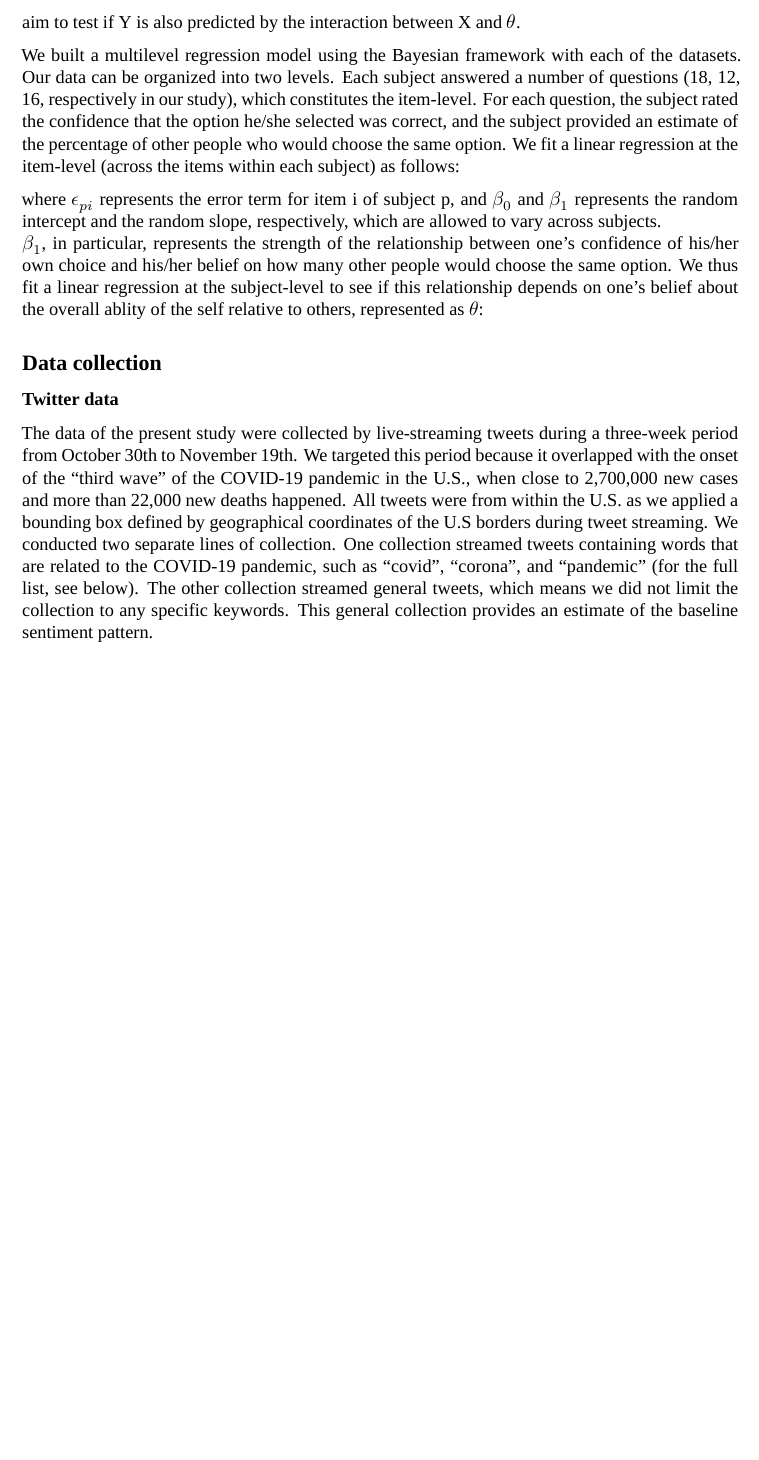
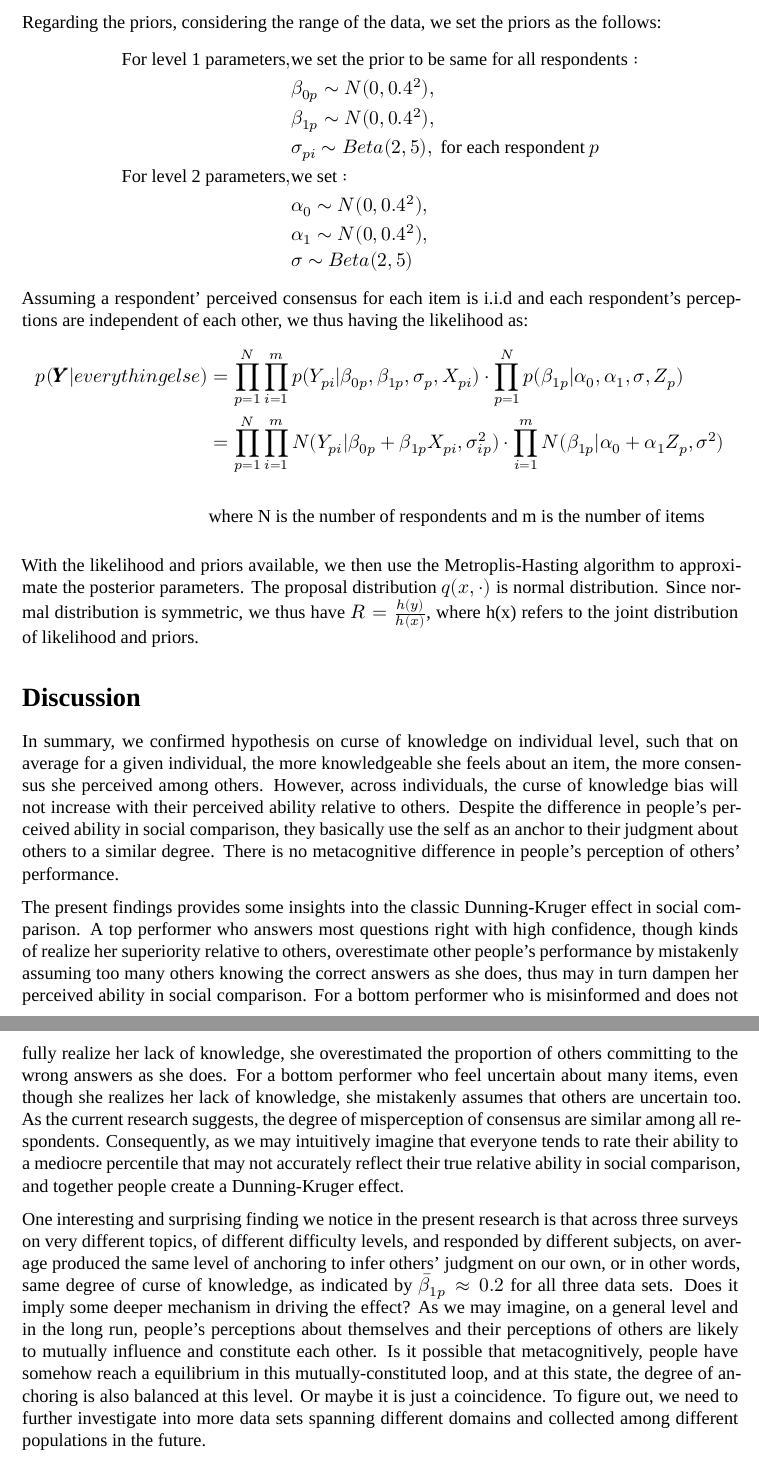
Before and after one commit to luluknowsnothing/Stats551FinalProject, an R Markdown document (final_paper_draft.Rmd): part of page 4 of 4 before the commit and two parts of pages 4 and 5 of 5 after it, the two joined at a grey line, cut at the place of the change, the shorter picture padded with empty space. Rendered offline with R 4.5, knitr and Pandoc, then LaTeX, with nearby package versions; a font, style sheet, LaTeX package, included part or bibliography that could not be used is replaced or left out.

Commit message:
Update final_paper_draft.Rmd

````diff
--- a/final_paper_draft.Rmd
+++ b/final_paper_draft.Rmd
@@ -68 +75,24 @@ Following our theoretical questions, we therefore constructed a two-level model
 
+Regarding the priors, considering the range of the data, we set the priors as the follows:
+$$
+\begin{aligned}
+\text{For level 1 parameters}, & \text{we set the prior to be same for all respondents}: \\
+&\beta_{0p} \sim N(0,0.4^2), \\
+&\beta_{1p} \sim N(0,0.4^2), \\
+&\sigma_{pi} \sim Beta(2,5), \text{ for each respondent } p \\
+\text{For level 2 parameters}, & \text{we set}: \\
+&\alpha_{0} \sim N(0,0.4^2), \\
+&\alpha_{1} \sim N(0,0.4^2), \\
+&\sigma \sim Beta(2,5) \\
+\end{aligned}
+$$
+Assuming a respondent' perceived consensus for each item is i.i.d and each respondent's perceptions are independent of each other, we thus having the likelihood as:
+$$
+\begin{aligned}
+p(\pmb{Y}|everything else) &= \prod_{p=1}^N \prod_{i=1}^m p(Y_{pi}|\beta_{0p},\beta_{1p},\sigma_{p},X_{pi})\cdot
+\prod_{p=1}^N p(\beta_{1p}|\alpha_0,\alpha_1,\sigma,Z_p) \\
+&= \prod_{p=1}^N \prod_{i=1}^m N(Y_{pi}|\beta_{0p}+\beta_{1p}X_{pi},\sigma_{ip}^2) \cdot
+\prod_{i=1}^m N(\beta_{1p}|\alpha_0+\alpha_1Z_{p},\sigma^2)\\
+\\
+&\text{where N is the number of respondents and m is the number of items}
+\end{aligned}
@@ -73,17 +101,11 @@ Taking the performance on a multiple-choice question in a test as an example. A
-We built a multilevel regression model using the Bayesian framework with each of the datasets. Our data can be organized into two levels. Each subject answered a number of questions (18, 12, 16, respectively in our study), which constitutes the item-level. For each question, the subject rated the confidence that the option he/she selected was correct, and the subject provided an estimate of the percentage of other people who would choose the same option. We fit a linear regression at the item-level (across the items within each subject) as follows:
-
-
-where $\epsilon_{pi}$ represents the error term for item i of subject p, and  $\beta_0$ and $\beta_1$ represents the random intercept and the random slope, respectively, which are allowed to vary across subjects.
-$\beta_1$, in particular, represents the strength of the relationship between one's confidence of his/her own choice and his/her belief on how many other people would choose the same option. We thus fit a linear regression at the subject-level to see if this relationship depends on one's belief about the overall ablity of the self relative to others, represented as $\theta$:
+With the likelihood and priors available, we then use the Metroplis-Hasting algorithm to approximate the posterior parameters. The proposal distribution $q(x,\cdot)$ is normal distribution. Since normal distribution is symmetric, we thus have $R=\frac{h(y)}{h(x)}$, where h(x) refers to the joint distribution of likelihood and priors.
 
 
 
 
+# Discussion
+In summary, we confirmed hypothesis on curse of knowledge on individual level, such that on average for a given individual, the more knowledgeable she feels about an item, the more consensus she perceived among others. However, across individuals, the curse of knowledge bias will not increase with their perceived ability relative to others. Despite the difference in people's perceived ability in social comparison, they basically use the self as an anchor to their judgment about others to a similar degree. There is no metacognitive difference in people's perception of others' performance.
 
-## Data collection
+The present findings provides some insights into the classic Dunning-Kruger effect in social comparison. A top performer who answers most questions right with high confidence, though kinds of realize her superiority relative to others, overestimate other people's performance by mistakenly assuming too many others knowing the correct answers as she does, thus may in turn dampen her perceived ability in social comparison. For a bottom performer who is misinformed and does not fully realize her lack of knowledge, she overestimated the proportion of others committing to the wrong answers as she does. For a bottom performer who feel uncertain about many items, even though she realizes her lack of knowledge, she mistakenly assumes that others are uncertain too. As the current research suggests, the degree of misperception of consensus are similar among all respondents. Consequently, as we may intuitively imagine that everyone tends to rate their ability to a mediocre percentile that may not accurately reflect their true relative ability in social comparison, and together people create a Dunning-Kruger effect.
 
-### Twitter data
-
-The data of the present study were collected by live-streaming tweets during a three-week period from October 30th to November 19th. We targeted this period because it overlapped with the onset of the "third wave" of the COVID-19 pandemic in the U.S., when close to 2,700,000 new cases and more than 22,000 new deaths happened. All tweets were from within the U.S. as we applied a bounding box defined by geographical coordinates of the U.S borders during tweet streaming. We conducted two separate lines of collection. One collection streamed tweets containing words that are related to the COVID-19 pandemic, such as "covid", "corona", and "pandemic" (for the full list, see below). The other collection streamed general tweets, which means we did not limit the collection to any specific keywords. This general collection provides an estimate of the baseline sentiment pattern.
-
-```{r covid list, eval = FALSE}
+One interesting and surprising finding we notice in the present research is that across three surveys on very different topics, of different difficulty levels, and responded by different subjects, on average produced the same level of anchoring to infer others' judgment on our own, or in other words, same degree of curse of knowledge, as indicated by $\bar{\beta}_{1p} \approx 0.2$ for all three data sets. Does it imply some deeper mechanism in driving the effect? As we may imagine, on a general level and in the long run, people's perceptions about themselves and their perceptions of others are likely to mutually influence and constitute each other. Is it possible that metacognitively, people have somehow reach a equilibrium in this mutually-constituted loop, and at this state, the degree of anchoring is also balanced at this level. Or maybe it is just a coincidence. To figure out, we need to further investigate into more data sets spanning different domains and collected among different populations in the future.
````
Also changed, not shown: final_paper_draft.Rmd (22 more changed lines).
